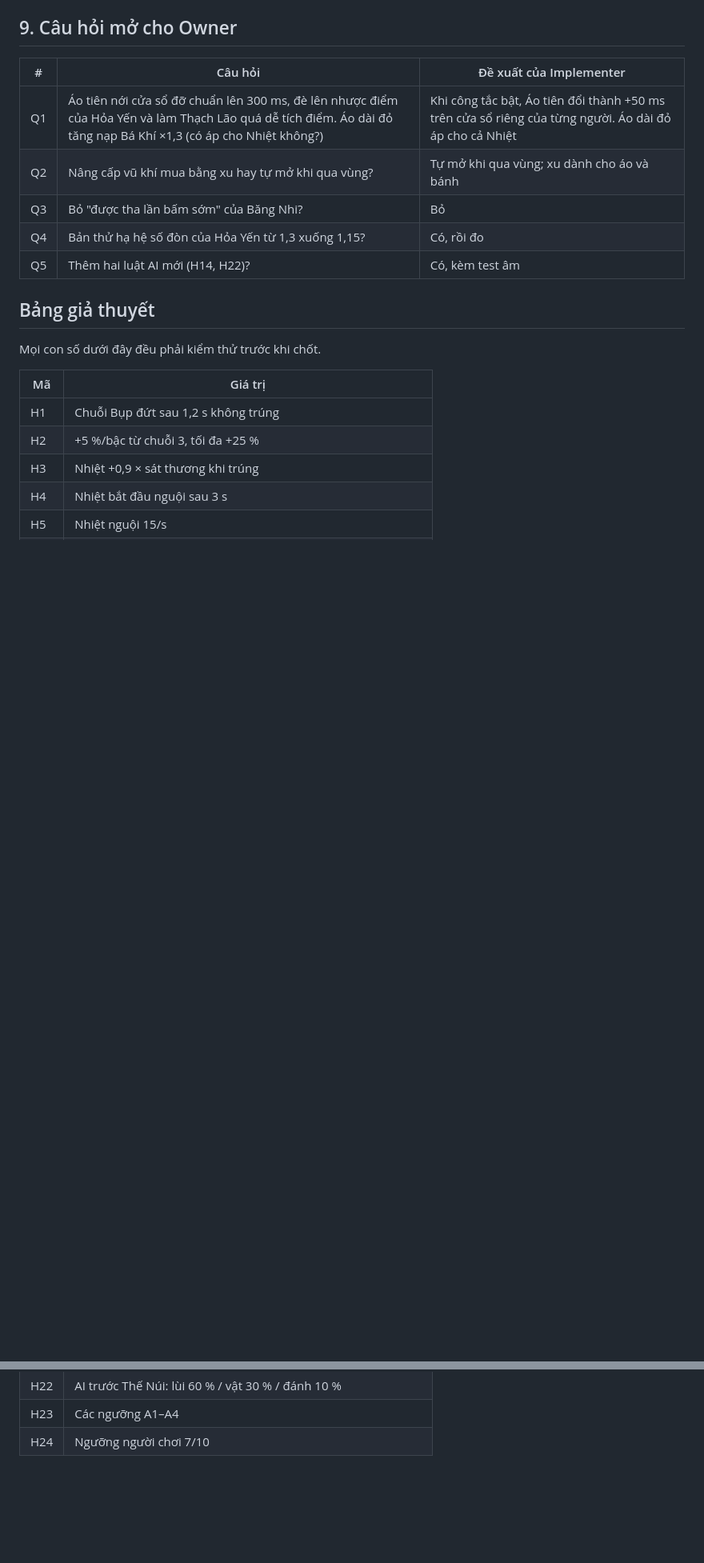
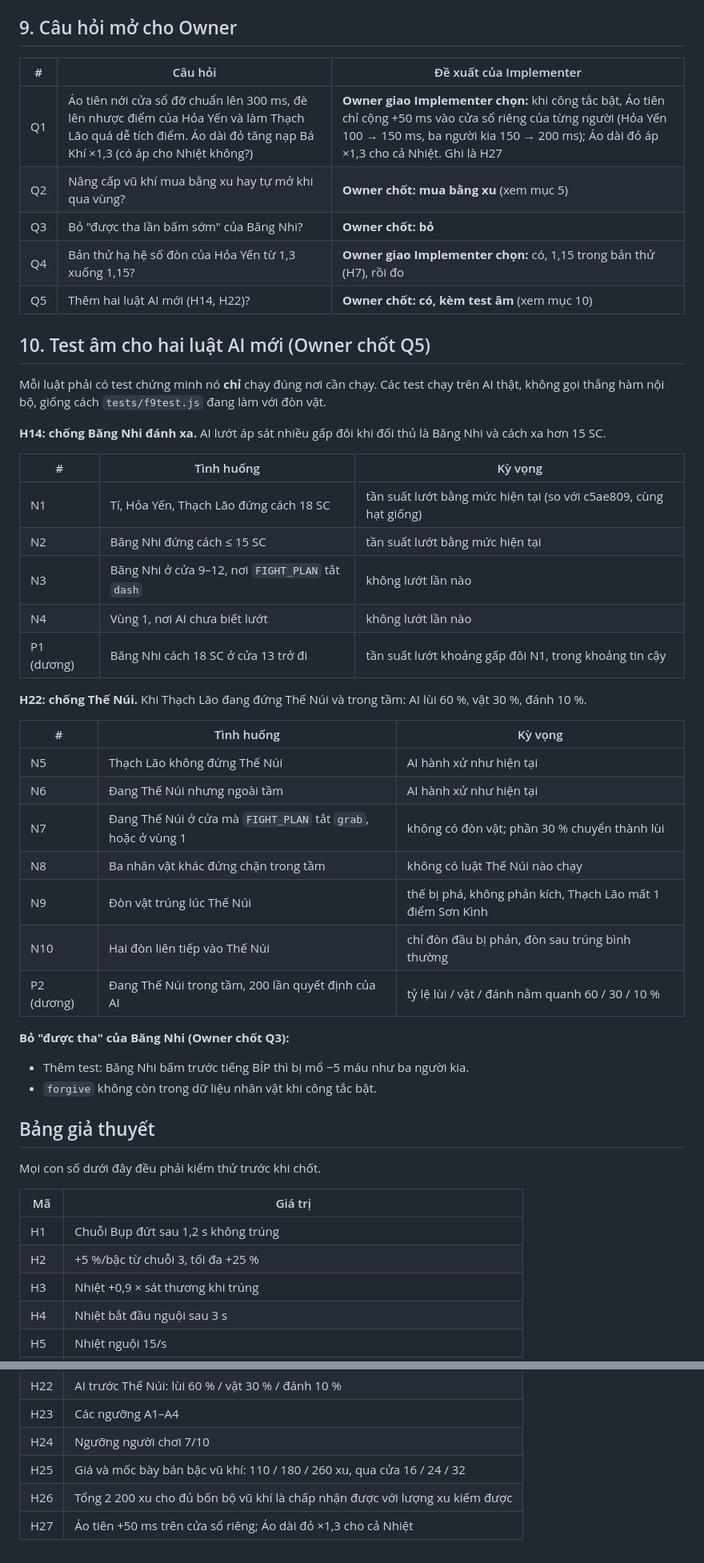
Before and after one commit to vythanhtra/Bip-Bup-Game, a Markdown page: .10x/specs/2026-10-28-hero-kits-spec.md, 2 parts joined by grey strips. Shown at 80% size. GitHub-like rendering; blank space fills up the shorter version.

Commit message:
docs: ADR-008 accepted; Q1-Q5 settled
Owner approved ADR-008 on 2026-10-28. Q2: weapon tiers 2-4 are bought
with coins (shown after gates 16/24/32, 110/180/260 as hypothesis H25,
coin economy H26). Q3: Frost Nhi loses the early-swing pardon. Q5: two
new AI rules with ten negative and two positive tests listed in spec
section 10. Q1 and Q4 left to the implementer: with kits on, the fairy
coat adds 50 ms to each hero's own perfect-block window and the red ao
dai's x1.3 also feeds Heat (H27); Blaze Yen's damage is 1.15 in the
prototype (H7).

Co-Authored-By: Claude Opus 5.5 <noreply@anthropic.com>
Claude-Session: https://claude.ai/code/session_01UqXqDxYeGoWj4VXwpkBnn8

```diff
--- a/.10x/specs/2026-10-28-hero-kits-spec.md
+++ b/.10x/specs/2026-10-28-hero-kits-spec.md
@@ -159,11 +169,41 @@ Mỗi kỹ năng dưới đây mô tả theo cùng một khung: trạng thái
 
 | # | Câu hỏi | Đề xuất của Implementer |
 |---|---|---|
-| Q1 | Áo tiên nới cửa sổ đỡ chuẩn lên 300 ms, đè lên nhược điểm của Hỏa Yến và làm Thạch Lão quá dễ tích điểm. Áo dài đỏ tăng nạp Bá Khí ×1,3 (có áp cho Nhiệt không?) | Khi công tắc bật, Áo tiên đổi thành +50 ms trên cửa sổ riêng của từng người. Áo dài đỏ áp cho cả Nhiệt |
-| Q2 | Nâng cấp vũ khí mua bằng xu hay tự mở khi qua vùng? | Tự mở khi qua vùng; xu dành cho áo và bánh |
-| Q3 | Bỏ "được tha lần bấm sớm" của Băng Nhi? | Bỏ |
-| Q4 | Bản thử hạ hệ số đòn của Hỏa Yến từ 1,3 xuống 1,15? | Có, rồi đo |
-| Q5 | Thêm hai luật AI mới (H14, H22)? | Có, kèm test âm |
+| Q1 | Áo tiên nới cửa sổ đỡ chuẩn lên 300 ms, đè lên nhược điểm của Hỏa Yến và làm Thạch Lão quá dễ tích điểm. Áo dài đỏ tăng nạp Bá Khí ×1,3 (có áp cho Nhiệt không?) | **Owner giao Implementer chọn:** khi công tắc bật, Áo tiên chỉ cộng +50 ms vào cửa sổ riêng của từng người (Hỏa Yến 100 → 150 ms, ba người kia 150 → 200 ms); Áo dài đỏ áp ×1,3 cho cả Nhiệt. Ghi là H27 |
+| Q2 | Nâng cấp vũ khí mua bằng xu hay tự mở khi qua vùng? | **Owner chốt: mua bằng xu** (xem mục 5) |
+| Q3 | Bỏ "được tha lần bấm sớm" của Băng Nhi? | **Owner chốt: bỏ** |
+| Q4 | Bản thử hạ hệ số đòn của Hỏa Yến từ 1,3 xuống 1,15? | **Owner giao Implementer chọn:** có, 1,15 trong bản thử (H7), rồi đo |
+| Q5 | Thêm hai luật AI mới (H14, H22)? | **Owner chốt: có, kèm test âm** (xem mục 10) |
+
+## 10. Test âm cho hai luật AI mới (Owner chốt Q5)
+
+Mỗi luật phải có test chứng minh nó **chỉ** chạy đúng nơi cần chạy. Các test chạy trên AI thật, không gọi thẳng hàm nội bộ, giống cách `tests/f9test.js` đang làm với đòn vật.
+
+**H14: chống Băng Nhi đánh xa.** AI lướt áp sát nhiều gấp đôi khi đối thủ là Băng Nhi và cách xa hơn 15 SC.
+
+| # | Tình huống | Kỳ vọng |
+|---|---|---|
+| N1 | Tí, Hỏa Yến, Thạch Lão đứng cách 18 SC | tần suất lướt bằng mức hiện tại (so với c5ae809, cùng hạt giống) |
+| N2 | Băng Nhi đứng cách ≤ 15 SC | tần suất lướt bằng mức hiện tại |
+| N3 | Băng Nhi ở cửa 9–12, nơi `FIGHT_PLAN` tắt `dash` | không lướt lần nào |
+| N4 | Vùng 1, nơi AI chưa biết lướt | không lướt lần nào |
+| P1 (dương) | Băng Nhi cách 18 SC ở cửa 13 trở đi | tần suất lướt khoảng gấp đôi N1, trong khoảng tin cậy |
+
+**H22: chống Thế Núi.** Khi Thạch Lão đang đứng Thế Núi và trong tầm: AI lùi 60 %, vật 30 %, đánh 10 %.
+
+| # | Tình huống | Kỳ vọng |
+|---|---|---|
+| N5 | Thạch Lão không đứng Thế Núi | AI hành xử như hiện tại |
+| N6 | Đang Thế Núi nhưng ngoài tầm | AI hành xử như hiện tại |
+| N7 | Đang Thế Núi ở cửa mà `FIGHT_PLAN` tắt `grab`, hoặc ở vùng 1 | không có đòn vật; phần 30 % chuyển thành lùi |
+| N8 | Ba nhân vật khác đứng chặn trong tầm | không có luật Thế Núi nào chạy |
+| N9 | Đòn vật trúng lúc Thế Núi | thế bị phá, không phản kích, Thạch Lão mất 1 điểm Sơn Kình |
+| N10 | Hai đòn liên tiếp vào Thế Núi | chỉ đòn đầu bị phản, đòn sau trúng bình thường |
+| P2 (dương) | Đang Thế Núi trong tầm, 200 lần quyết định của AI | tỷ lệ lùi / vật / đánh nằm quanh 60 / 30 / 10 % |
+
+**Bỏ "được tha" của Băng Nhi (Owner chốt Q3):**
+- Thêm test: Băng Nhi bấm trước tiếng BÍP thì bị mổ −5 máu như ba người kia.
+- `forgive` không còn trong dữ liệu nhân vật khi công tắc bật.
 
 ## Bảng giả thuyết
 
@@ -195,3 +235,6 @@ Mọi con số dưới đây đều phải kiểm thử trước khi chốt.
 | H22 | AI trước Thế Núi: lùi 60 % / vật 30 % / đánh 10 % |
 | H23 | Các ngưỡng A1–A4 |
 | H24 | Ngưỡng người chơi 7/10 |
+| H25 | Giá và mốc bày bán bậc vũ khí: 110 / 180 / 260 xu, qua cửa 16 / 24 / 32 |
+| H26 | Tổng 2 200 xu cho đủ bốn bộ vũ khí là chấp nhận được với lượng xu kiếm được |
+| H27 | Áo tiên +50 ms trên cửa sổ riêng; Áo dài đỏ ×1,3 cho cả Nhiệt |
```
Also changed, not shown: other parts of .10x/specs/2026-10-28-hero-kits-spec.md (+11 -1 lines), .10x/adrs/008-hero-combat-kits.md (+8 -1 lines).
